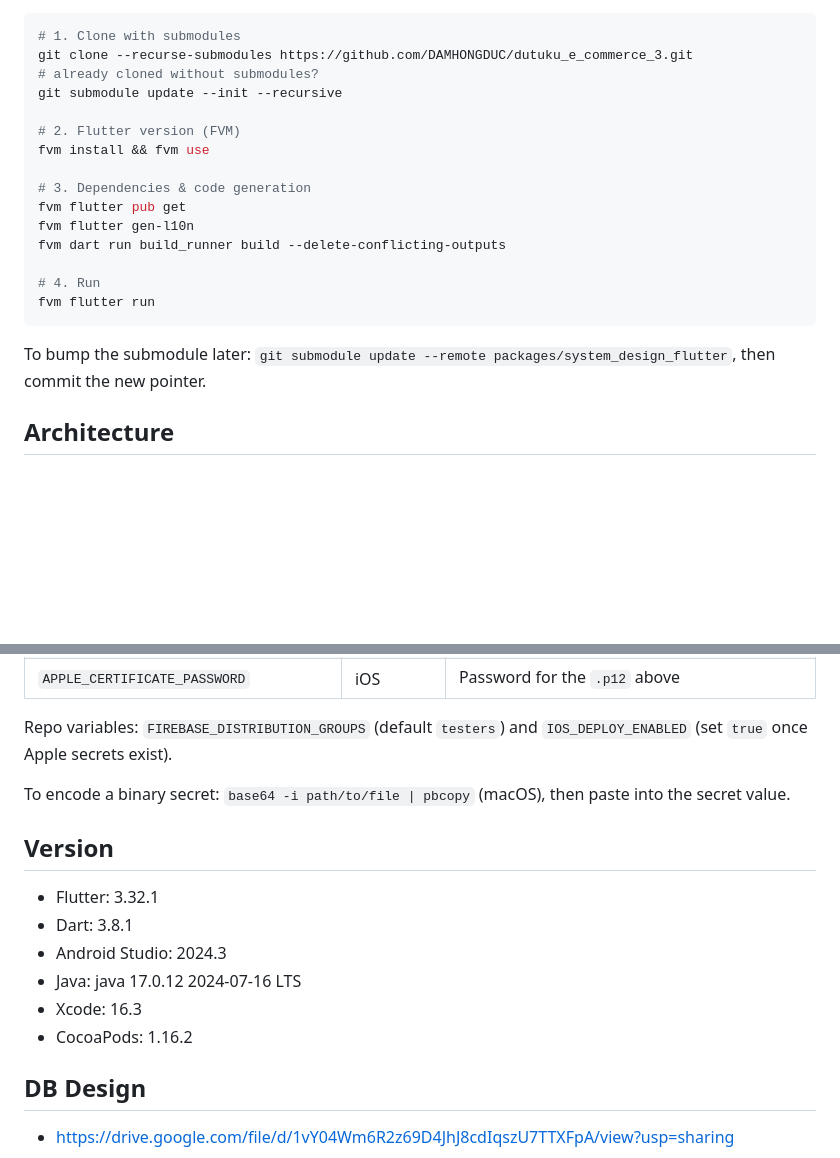
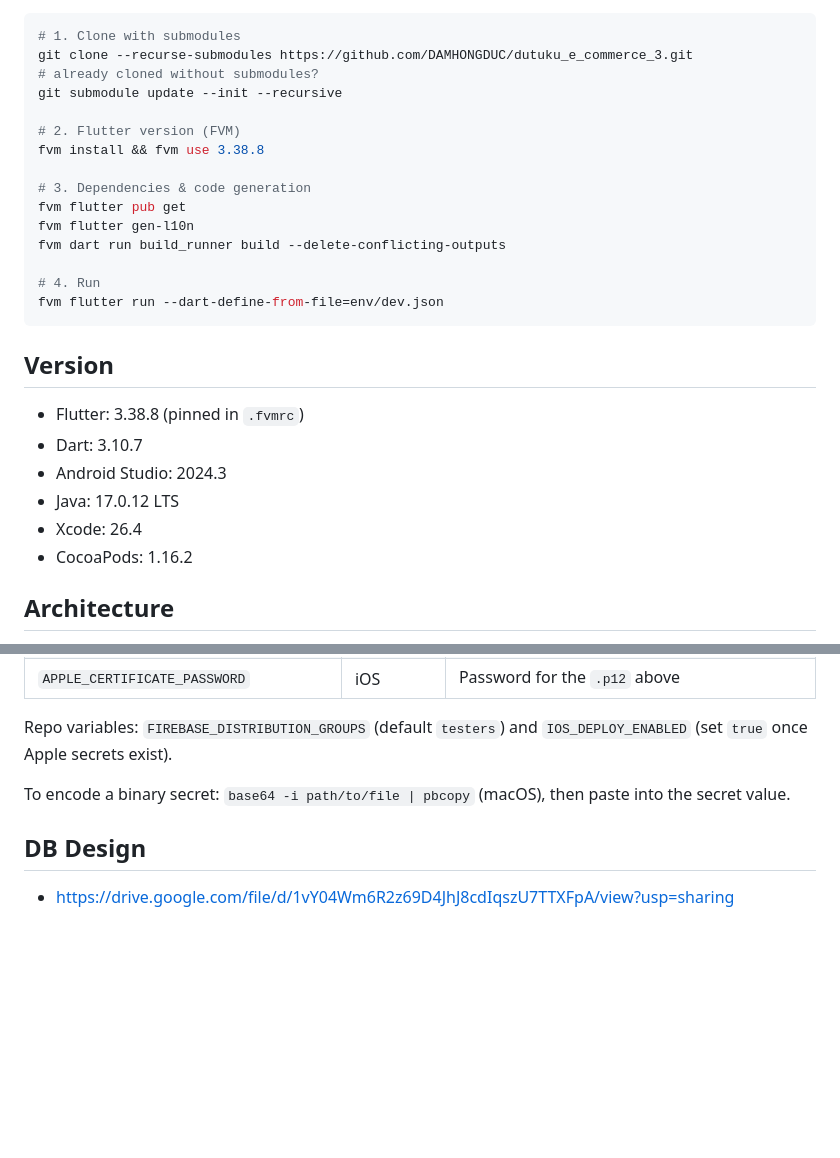
Before and after one commit to DAMHONGDUC/dutuku_e_commerce, a Markdown page: README.md, 2 parts joined by grey strips. GitHub-like rendering; blank space fills up the shorter version.

Commit message:
docs: update version section to match toolchain

````diff
--- a/README.md
+++ b/README.md
@@ -19,7 +19,7 @@ git clone --recurse-submodules https://github.com/DAMHONGDUC/dutuku_e_commerce_3
 git submodule update --init --recursive
 
 # 2. Flutter version (FVM)
-fvm install && fvm use
+fvm install && fvm use 3.38.8
 
 # 3. Dependencies & code generation
 fvm flutter pub get
@@ -27,10 +27,17 @@ fvm flutter gen-l10n
 fvm dart run build_runner build --delete-conflicting-outputs
 
 # 4. Run
-fvm flutter run
+fvm flutter run --dart-define-from-file=env/dev.json
 ```
 
-To bump the submodule later: `git submodule update --remote packages/system_design_flutter`, then commit the new pointer.
+## Version
+
+- Flutter: 3.38.8 (pinned in `.fvmrc`)
+- Dart: 3.10.7
+- Android Studio: 2024.3
+- Java: 17.0.12 LTS
+- Xcode: 26.4
+- CocoaPods: 1.16.2
 
 ## Architecture
 
@@ -105,15 +112,6 @@ Repo variables: `FIREBASE_DISTRIBUTION_GROUPS` (default `testers`) and `IOS_DEPL
 
 To encode a binary secret: `base64 -i path/to/file | pbcopy` (macOS), then paste into the secret value.
 
-## Version
-
-- Flutter: 3.32.1
-- Dart: 3.8.1
-- Android Studio: 2024.3
-- Java: java 17.0.12 2024-07-16 LTS
-- Xcode: 16.3
-- CocoaPods: 1.16.2
-
 ## DB Design
 
 - https://drive.google.com/file/d/1vY04Wm6R2z69D4JhJ8cdIqszU7TTXFpA/view?usp=sharing
````
